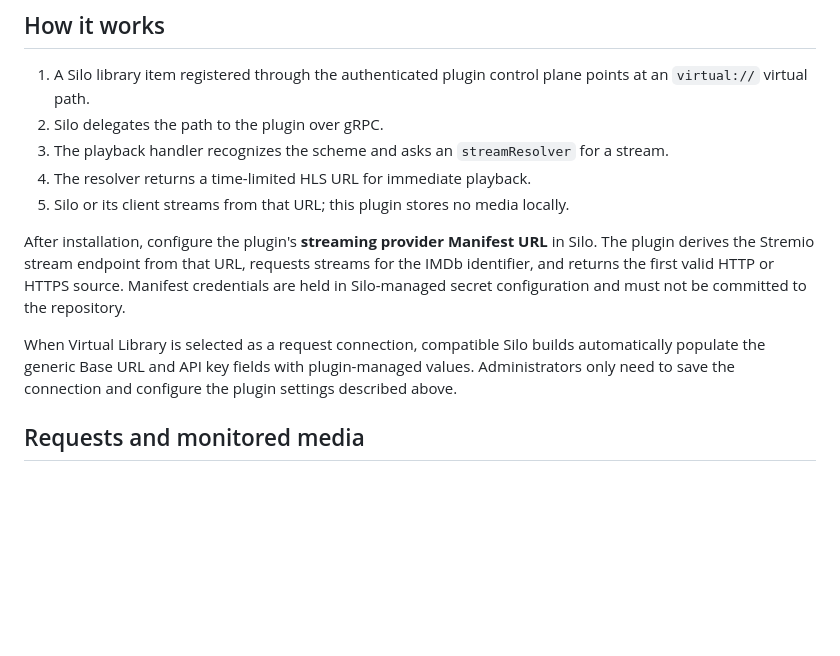
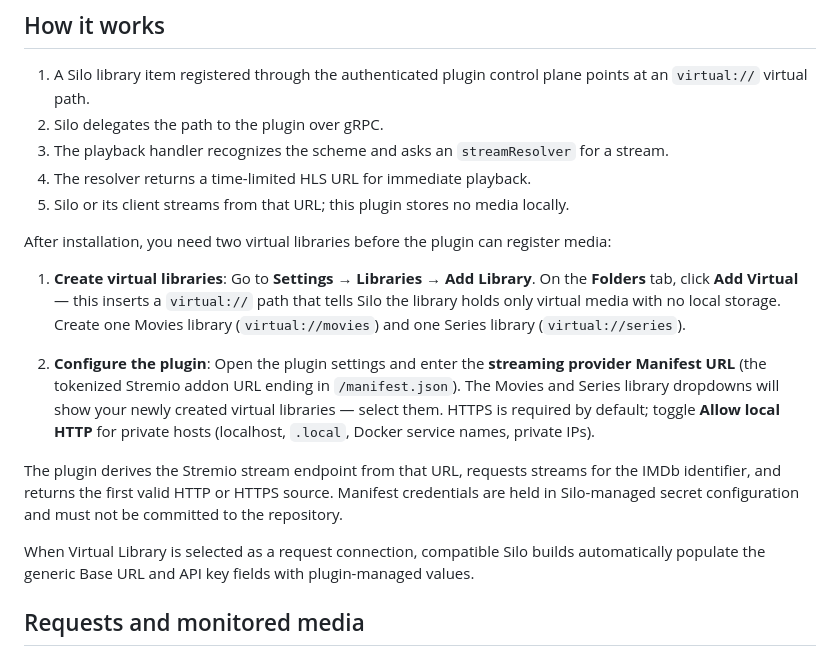
Before and after one commit to drondeseries/silo-virtual-library, a Markdown page: README.md, the part around the change. GitHub-like rendering; blank space fills up the shorter version.

Commit message:
docs: add setup instructions for virtual libraries and Add Virtual button

```diff
--- a/README.md
+++ b/README.md
@@ -19,9 +19,15 @@ https://raw.githubusercontent.com/drondeseries/silo-virtual-library/main/catalog
 4. The resolver returns a time-limited HLS URL for immediate playback.
 5. Silo or its client streams from that URL; this plugin stores no media locally.
 
-After installation, configure the plugin's **streaming provider Manifest URL** in Silo. The plugin derives the Stremio stream endpoint from that URL, requests streams for the IMDb identifier, and returns the first valid HTTP or HTTPS source. Manifest credentials are held in Silo-managed secret configuration and must not be committed to the repository.
+After installation, you need two virtual libraries before the plugin can register media:
 
-When Virtual Library is selected as a request connection, compatible Silo builds automatically populate the generic Base URL and API key fields with plugin-managed values. Administrators only need to save the connection and configure the plugin settings described above.
+1. **Create virtual libraries**: Go to **Settings → Libraries → Add Library**. On the **Folders** tab, click **Add Virtual** — this inserts a `virtual://` path that tells Silo the library holds only virtual media with no local storage. Create one Movies library (`virtual://movies`) and one Series library (`virtual://series`).
+
+2. **Configure the plugin**: Open the plugin settings and enter the **streaming provider Manifest URL** (the tokenized Stremio addon URL ending in `/manifest.json`). The Movies and Series library dropdowns will show your newly created virtual libraries — select them. HTTPS is required by default; toggle **Allow local HTTP** for private hosts (localhost, `.local`, Docker service names, private IPs).
+
+The plugin derives the Stremio stream endpoint from that URL, requests streams for the IMDb identifier, and returns the first valid HTTP or HTTPS source. Manifest credentials are held in Silo-managed secret configuration and must not be committed to the repository.
+
+When Virtual Library is selected as a request connection, compatible Silo builds automatically populate the generic Base URL and API key fields with plugin-managed values.
 
 ## Requests and monitored media
 
```
